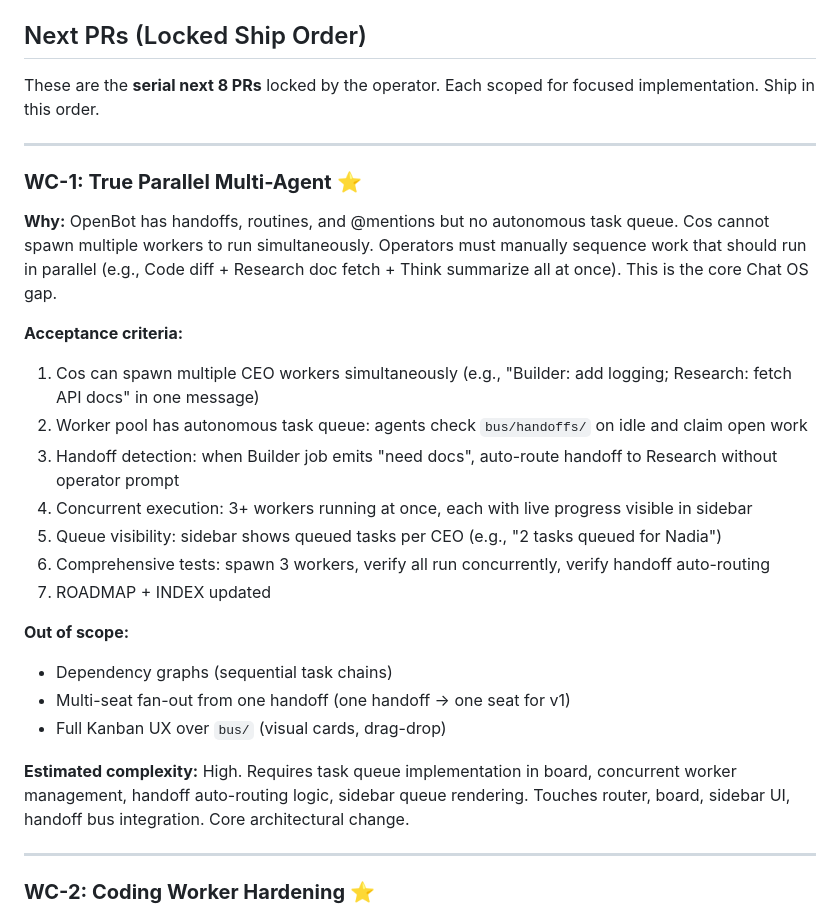
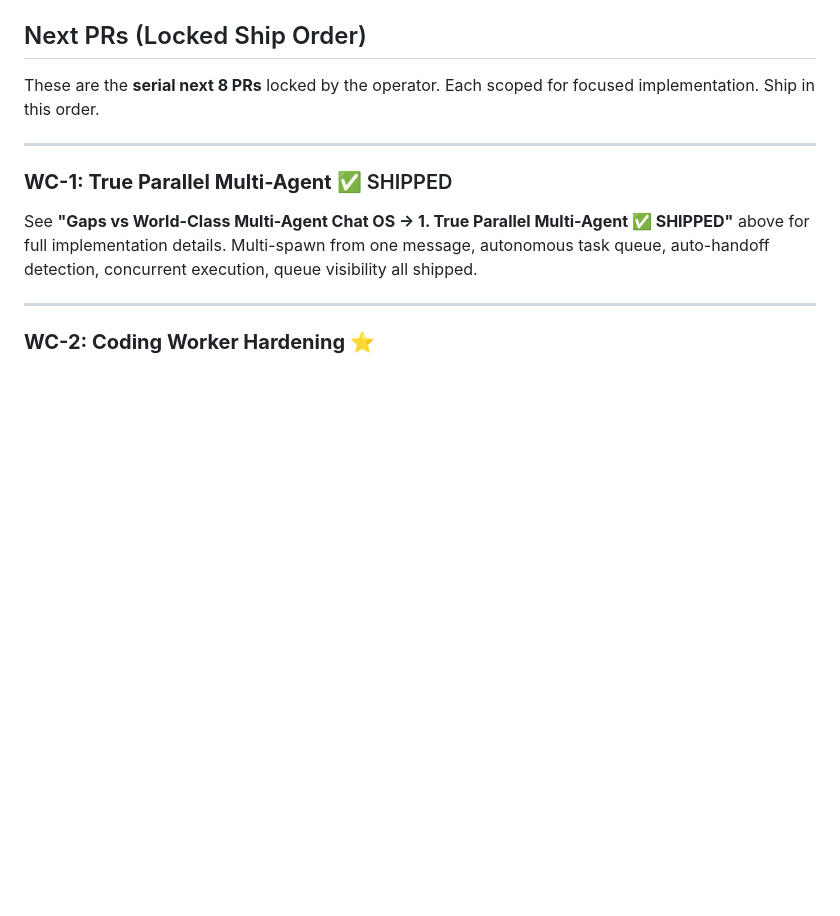
Before and after one commit to adamsch0100/openbot, a Markdown page: docs/ROADMAP.md, the part around the change. Drawn GitHub-style; blank space fills up the shorter version.

Commit message:
Mark WC-1 as shipped in Next PRs section, active queue starts at WC-2
Co-authored-by: adamsch0100 <adamsch0100@users.noreply.github.com>

```diff
--- a/docs/ROADMAP.md
+++ b/docs/ROADMAP.md
@@ -198,27 +198,9 @@ These are the **serial next 8 PRs** locked by the operator. Each scoped for focu
 
 ---
 
-### **WC-1: True Parallel Multi-Agent** ⭐
+### **WC-1: True Parallel Multi-Agent** ✅ SHIPPED
 
-**Why:**
-OpenBot has handoffs, routines, and @mentions but no autonomous task queue. Cos cannot spawn multiple workers to run simultaneously. Operators must manually sequence work that should run in parallel (e.g., Code diff + Research doc fetch + Think summarize all at once). This is the core Chat OS gap.
-
-**Acceptance criteria:**
-1. Cos can spawn multiple CEO workers simultaneously (e.g., "Builder: add logging; Research: fetch API docs" in one message)
-2. Worker pool has autonomous task queue: agents check `bus/handoffs/` on idle and claim open work
-3. Handoff detection: when Builder job emits "need docs", auto-route handoff to Research without operator prompt
-4. Concurrent execution: 3+ workers running at once, each with live progress visible in sidebar
-5. Queue visibility: sidebar shows queued tasks per CEO (e.g., "2 tasks queued for Nadia")
-6. Comprehensive tests: spawn 3 workers, verify all run concurrently, verify handoff auto-routing
-7. ROADMAP + INDEX updated
-
-**Out of scope:**
-- Dependency graphs (sequential task chains)
-- Multi-seat fan-out from one handoff (one handoff → one seat for v1)
-- Full Kanban UX over `bus/` (visual cards, drag-drop)
-
-**Estimated complexity:**
-High. Requires task queue implementation in board, concurrent worker management, handoff auto-routing logic, sidebar queue rendering. Touches router, board, sidebar UI, handoff bus integration. Core architectural change.
+See **"Gaps vs World-Class Multi-Agent Chat OS → 1. True Parallel Multi-Agent ✅ SHIPPED"** above for full implementation details. Multi-spawn from one message, autonomous task queue, auto-handoff detection, concurrent execution, queue visibility all shipped.
 
 ---
 
```
